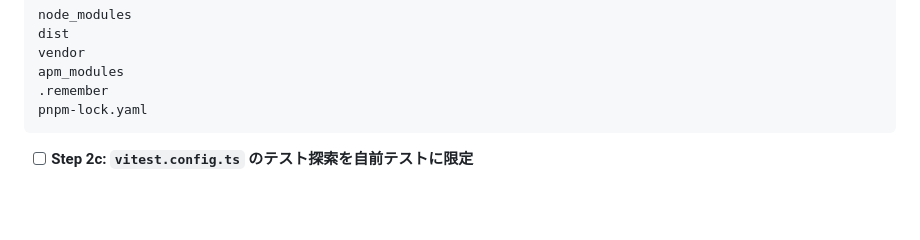
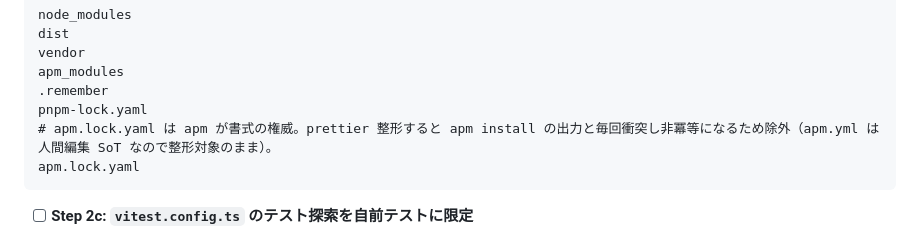
Before and after one commit to ROhta/bingo_mcp, a Markdown page: docs/plans/2026-06-10-apm-integration-plan.md, the part around the change. Drawn GitHub-style; blank space fills up the shorter version.

Commit message:
docs: plan の .prettierignore を実装に同期（apm.lock.yaml 除外）

````diff
--- a/docs/plans/2026-06-10-apm-integration-plan.md
+++ b/docs/plans/2026-06-10-apm-integration-plan.md
@@ -257,6 +257,8 @@ vendor
 apm_modules
 .remember
 pnpm-lock.yaml
+# apm.lock.yaml は apm が書式の権威。prettier 整形すると apm install の出力と毎回衝突し非冪等になるため除外（apm.yml は人間編集 SoT なので整形対象のまま）。
+apm.lock.yaml
 ```
 
 - [ ] **Step 2c: `vitest.config.ts` のテスト探索を自前テストに限定**
````
